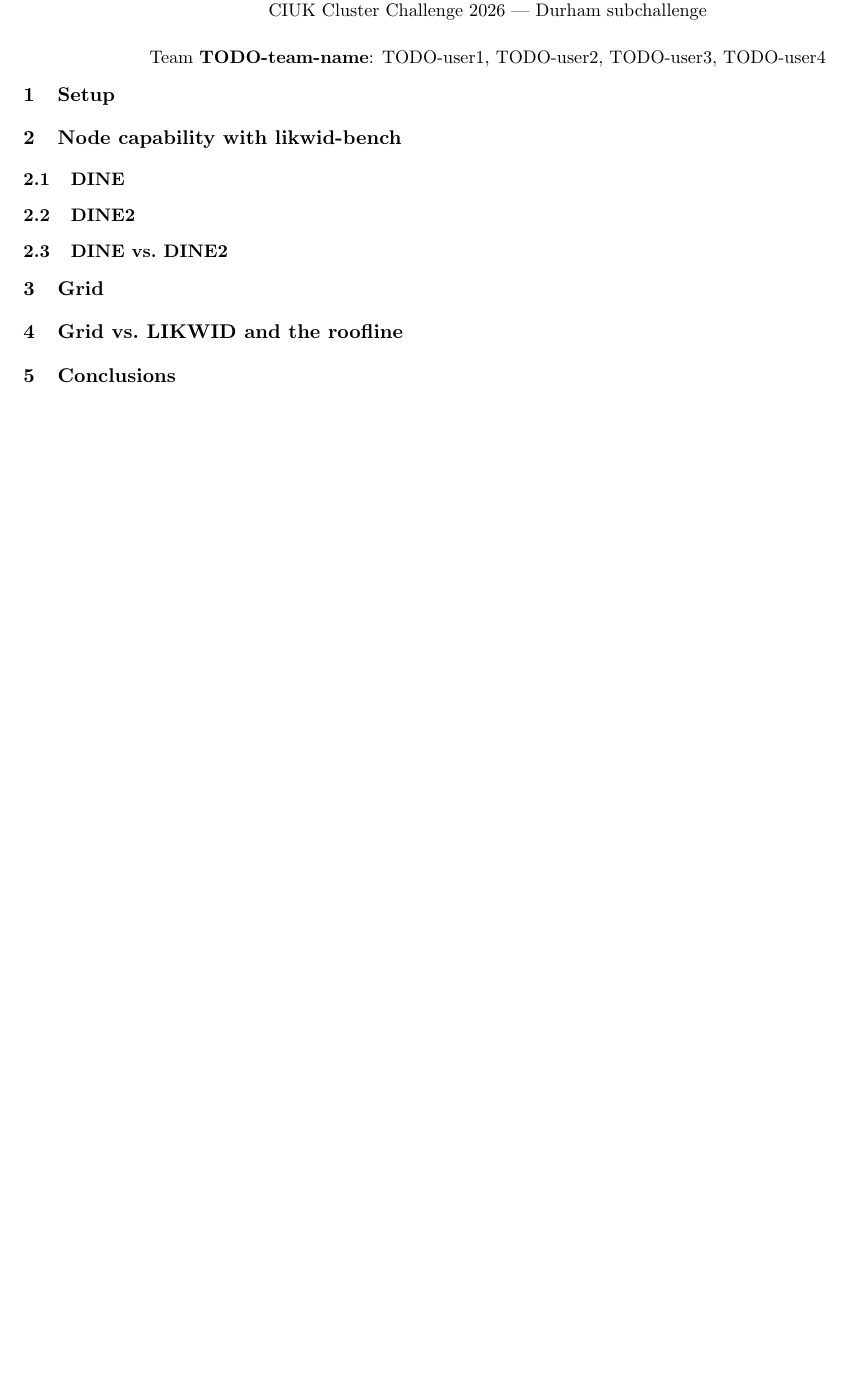
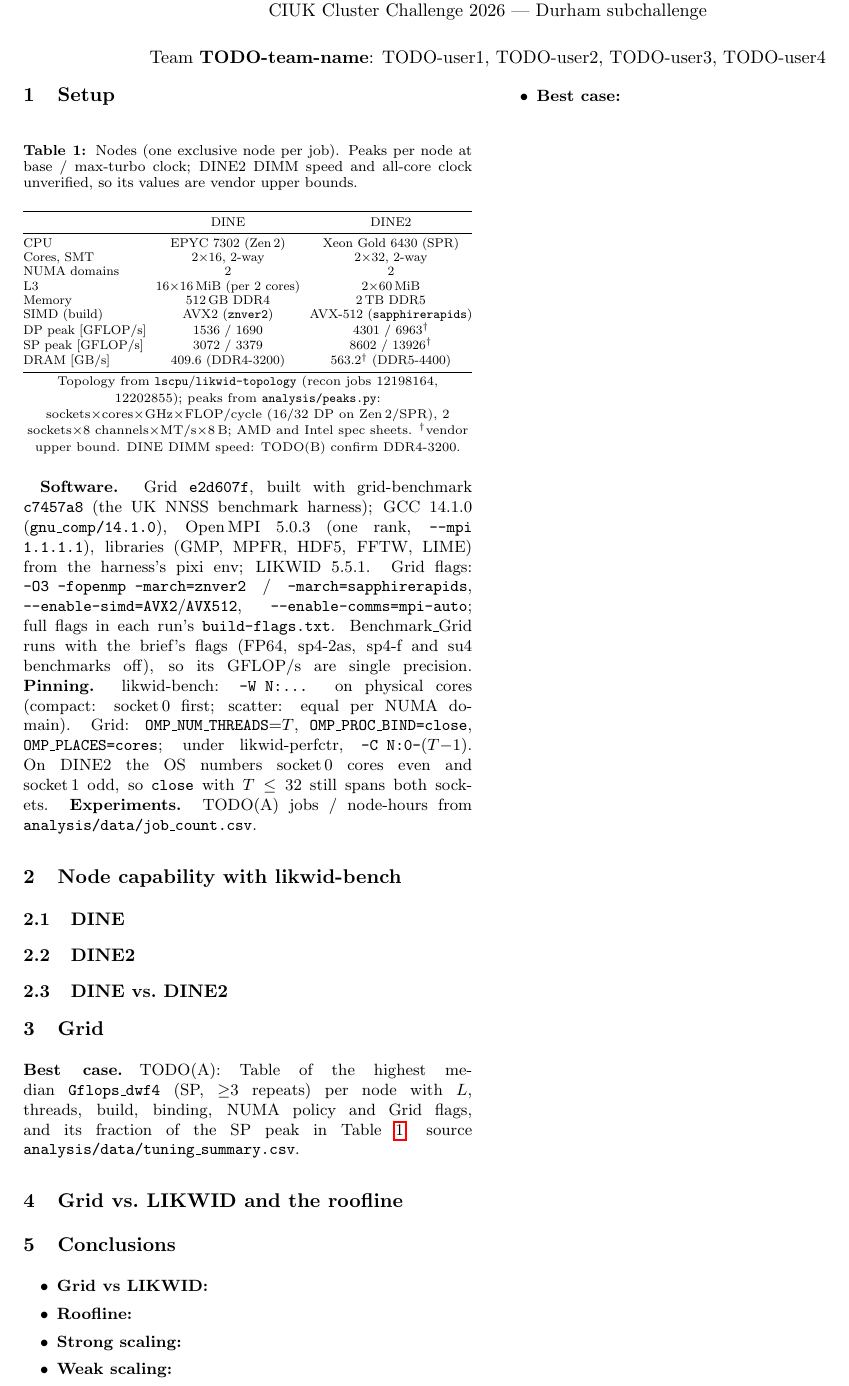
Before and after one commit to bobby-ta/cluster-challenge-durham, a LaTeX document (report/report.tex): part of the page, cut so that both start at the same text, the shorter picture padded with empty space. Compiled offline with pdfLaTeX.

Commit message:
report: §1 Setup draft, best-case block, conclusions skeleton (A)

```diff
--- a/report/report.tex
+++ b/report/report.tex
@@ -17,8 +17,40 @@
 % Space budget (approx): 1 Setup 0.15p | 2 Node capability 0.7p | 3 Grid 0.8p | 4 Grid vs LIKWID 0.25p | 5 Conclusions 0.1p
 
 \section{Setup}            % owner: A
-% Hardware table (theoretical peaks with sources), software stack, compilers + ALL flags,
-% pinning policy, number of experiments run (time-efficiency mark).
+\begin{table}[h]\centering\small\setlength{\tabcolsep}{3pt}
+\caption{Nodes (one exclusive node per job). Peaks per node at base / max-turbo clock; DINE2
+DIMM speed and all-core clock unverified, so its values are vendor upper bounds.}
+\label{tab:hw}
+\resizebox{\columnwidth}{!}{\begin{tabular}{@{}lcc@{}}\toprule
+ & DINE & DINE2\\\midrule
+CPU & EPYC 7302 (Zen\,2) & Xeon Gold 6430 (SPR)\\
+Cores, SMT & 2$\times$16, 2-way & 2$\times$32, 2-way\\
+NUMA domains & 2 & 2\\
+L3 & 16$\times$16\,MiB (per 2 cores) & 2$\times$60\,MiB\\
+Memory & 512\,GB DDR4 & 2\,TB DDR5\\
+SIMD (build) & AVX2 (\texttt{znver2}) & AVX-512 (\texttt{sapphirerapids})\\
+DP peak [GFLOP/s] & 1536 / 1690 & 4301 / 6963$^\dagger$\\
+SP peak [GFLOP/s] & 3072 / 3379 & 8602 / 13926$^\dagger$\\
+DRAM [GB/s] & 409.6 (DDR4-3200) & 563.2$^\dagger$ (DDR5-4400)\\
+\bottomrule\end{tabular}}\\[1pt]
+{\footnotesize Topology from \texttt{lscpu}/\texttt{likwid-topology} (recon jobs 12198164, 12202855);
+peaks from \texttt{analysis/peaks.py}: sockets$\times$cores$\times$GHz$\times$FLOP/cycle (16/32 DP on
+Zen\,2/SPR), 2 sockets$\times$8 channels$\times$MT/s$\times$8\,B; AMD and Intel spec sheets. $^\dagger$vendor upper bound.
+DINE DIMM speed: TODO(B) confirm DDR4-3200.}
+\end{table}
+\textbf{Software.} Grid \texttt{e2d607f}, built with grid-benchmark \texttt{c7457a8} (the UK NNSS
+benchmark harness); GCC 14.1.0 (\texttt{gnu\_comp/14.1.0}), Open\,MPI 5.0.3 (one rank,
+\texttt{--mpi 1.1.1.1}), libraries (GMP, MPFR, HDF5, FFTW, LIME) from the harness's pixi env;
+LIKWID 5.5.1. Grid flags: \texttt{-O3 -fopenmp -march=znver2} / \texttt{-march=sapphirerapids},
+\texttt{--enable-simd=AVX2}/\texttt{AVX512}, \texttt{--enable-comms=mpi-auto}; full flags in each run's
+\texttt{build-flags.txt}. % TODO(A): clang build row if tune-clang ran
+Benchmark\_Grid runs with the brief's flags (FP64, sp4-2as, sp4-f and su4 benchmarks off), so its
+GFLOP/s are single precision.
+\textbf{Pinning.} likwid-bench: \texttt{-W N:...} on physical cores (compact: socket\,0 first;
+scatter: equal per NUMA domain). Grid: \texttt{OMP\_NUM\_THREADS}=$T$, \texttt{OMP\_PROC\_BIND=close},
+\texttt{OMP\_PLACES=cores}; under likwid-perfctr, \texttt{-C N:0-}$(T{-}1)$. On DINE2 the OS numbers
+socket\,0 cores even and socket\,1 odd, so \texttt{close} with $T\le32$ still spans both sockets.
+\textbf{Experiments.} TODO(A) jobs / node-hours from \texttt{analysis/data/job\_count.csv}.
 
 \section{Node capability with likwid-bench}  % owners: B (DINE), C (DINE2)
 \subsection{DINE}
@@ -29,9 +61,22 @@
 \section{Grid}              % owner: D
 % Fig: grid_scaling_<node>, grid_vs_L. Strong scaling, where it flattens and why; best-case throughput + config.
 
+% A: best-case — D may move into §3
+\paragraph{Best case.} TODO(A): Table of the highest median \texttt{Gflops\_dwf4} (SP, $\ge$3 repeats)
+per node with $L$, threads, build, binding, NUMA policy and Grid flags, and its fraction of the SP
+peak in Table~\ref{tab:hw}; source \texttt{analysis/data/tuning\_summary.csv}.
+% end A: best-case
+
 \section{Grid vs.\ LIKWID and the roofline}  % owner: D
 % Fig: roofline_<node>. Grid's AI from perfctr; Grid-reported vs counter-measured flops; Grid axpy vs likwid triad.
 
 \section{Conclusions}       % owner: A
+\begin{itemize}\setlength{\itemsep}{0pt}
+\item \textbf{Grid vs LIKWID:} % TODO(D): Grid SP GFLOP/s vs likwid peakflops_sp; axpy vs triad GB/s.
+\item \textbf{Roofline:} % TODO(D): Grid's AI (perfctr MEM/FLOPS_SP) vs ridge point; TODO(B/C): ridge points.
+\item \textbf{Strong scaling:} % TODO(D): efficiency at full node, saturation T; TODO(B/C): bandwidth knee T.
+\item \textbf{Weak scaling:} % TODO(D): matched L^4/T pairs, ratio.
+\item \textbf{Best case:} % TODO(A): number, config, % of SP peak.
+\end{itemize}
 
 \end{document}
```
